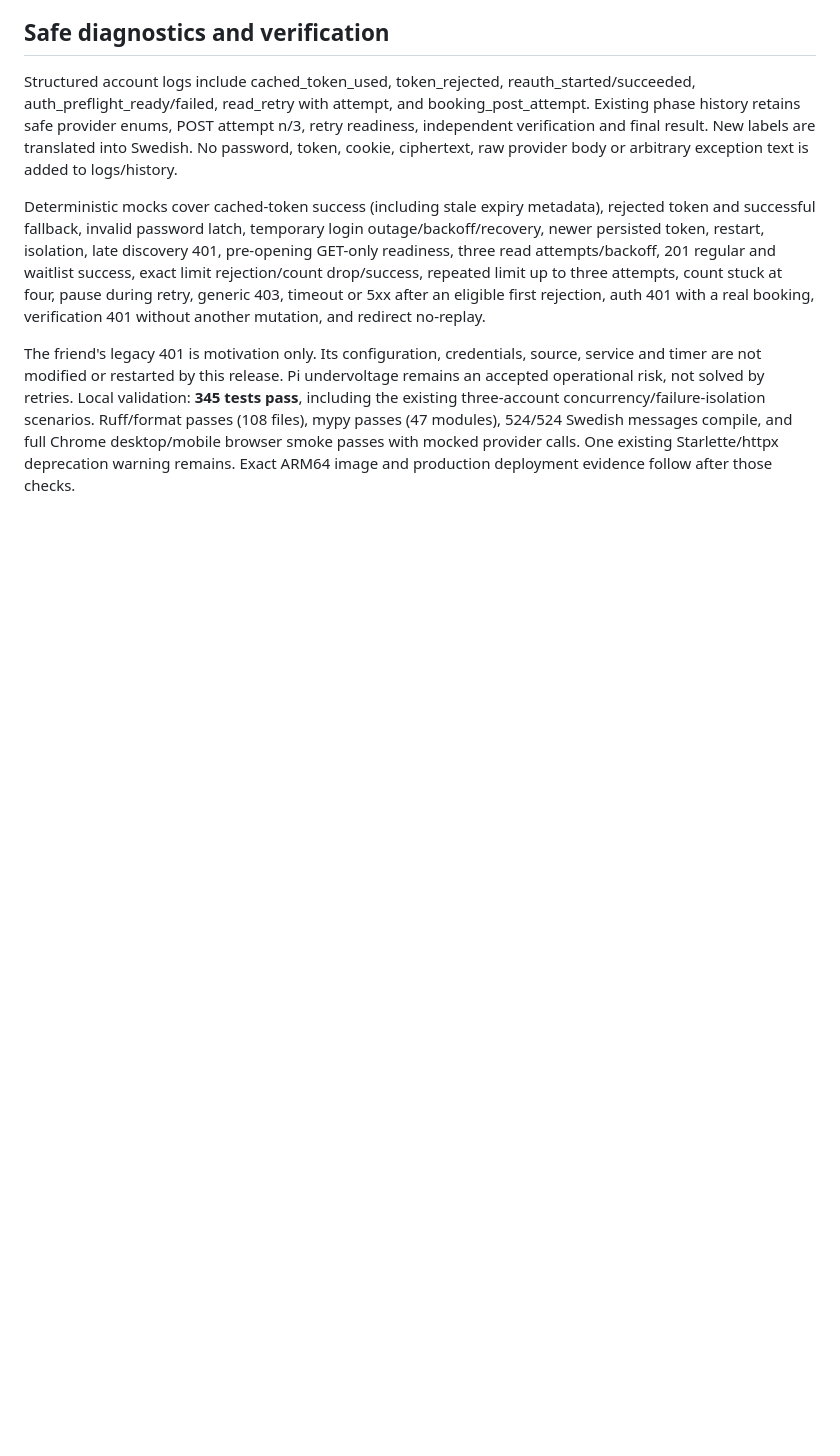
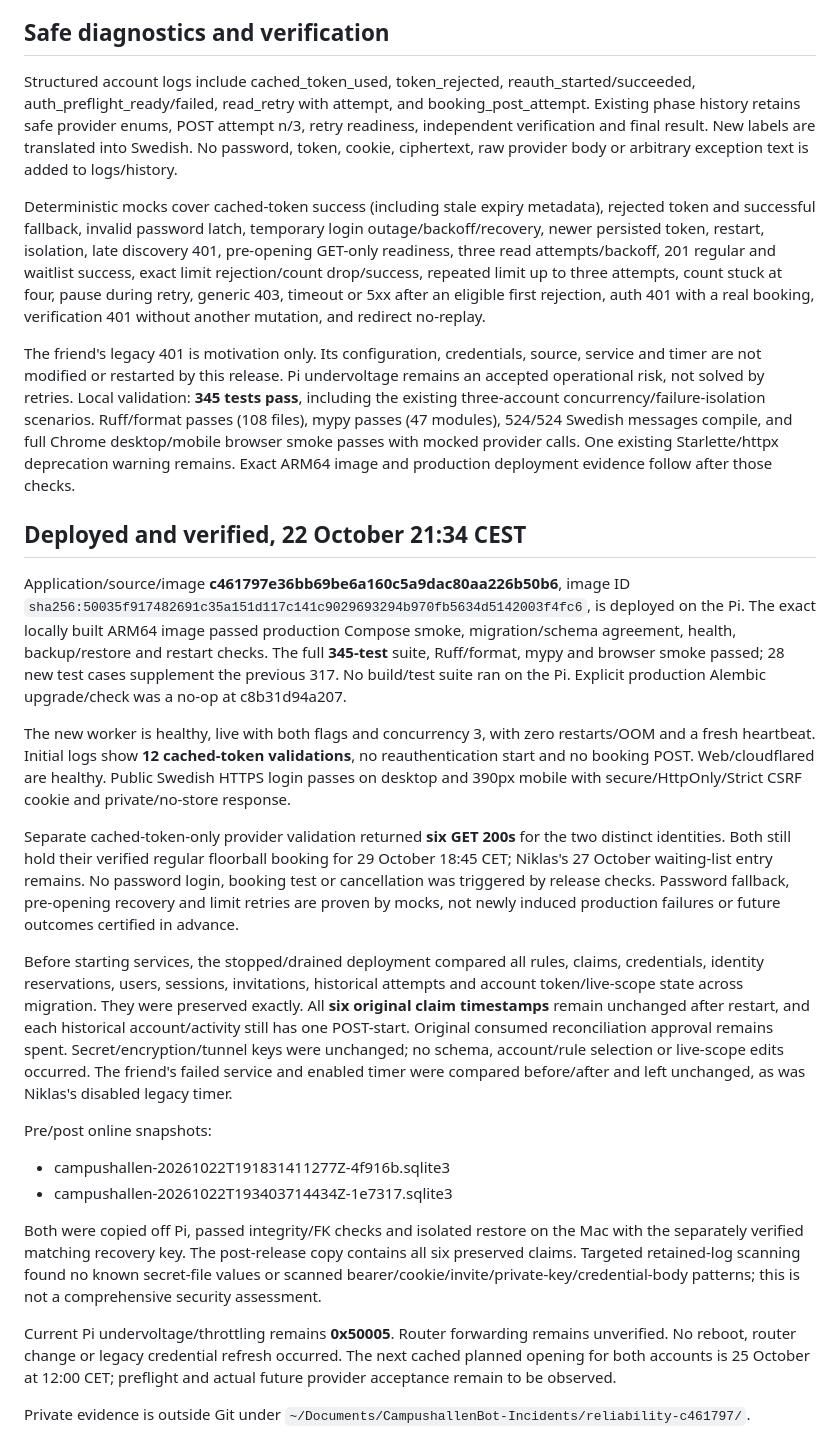
Before and after one commit to NillRudd/campushallen-booking-bot, a Markdown page: docs/booking-reliability.md, the part around the change. Drawn GitHub-style; blank space fills up the shorter version.

Commit message:
docs: record verified authentication and retry reliability deployment

```diff
--- a/docs/booking-reliability.md
+++ b/docs/booking-reliability.md
@@ -129,3 +129,55 @@ passes (47 modules), 524/524 Swedish messages compile, and full Chrome
 desktop/mobile browser smoke passes with mocked provider calls. One existing
 Starlette/httpx deprecation warning remains. Exact ARM64 image and production
 deployment evidence follow after those checks.
+
+## Deployed and verified, 22 October 21:34 CEST
+
+Application/source/image **c461797e36bb69be6a160c5a9dac80aa226b50b6**, image ID
+`sha256:50035f917482691c35a151d117c141c9029693294b970fb5634d5142003f4fc6`,
+is deployed on the Pi. The exact locally built ARM64 image passed production
+Compose smoke, migration/schema agreement, health, backup/restore and restart
+checks. The full **345-test** suite, Ruff/format, mypy and browser smoke passed;
+28 new test cases supplement the previous 317. No build/test suite ran on the Pi.
+Explicit production Alembic upgrade/check was a no-op at c8b31d94a207.
+
+The new worker is healthy, live with both flags and concurrency 3, with zero
+restarts/OOM and a fresh heartbeat. Initial logs show **12 cached-token
+validations**, no reauthentication start and no booking POST. Web/cloudflared
+are healthy. Public Swedish HTTPS login passes on desktop and 390px mobile with
+secure/HttpOnly/Strict CSRF cookie and private/no-store response.
+
+Separate cached-token-only provider validation returned **six GET 200s** for
+the two distinct identities. Both still hold their verified regular floorball
+booking for 29 October 18:45 CET; Niklas's 27 October waiting-list entry remains.
+No password login, booking test or cancellation was triggered by release checks.
+Password fallback, pre-opening recovery and limit retries are proven by mocks,
+not newly induced production failures or future outcomes certified in advance.
+
+Before starting services, the stopped/drained deployment compared all rules,
+claims, credentials, identity reservations, users, sessions, invitations,
+historical attempts and account token/live-scope state across migration. They
+were preserved exactly. All **six original claim timestamps** remain unchanged
+after restart, and each historical account/activity still has one POST-start.
+Original consumed reconciliation approval remains spent. Secret/encryption/tunnel
+keys were unchanged; no schema, account/rule selection or live-scope edits occurred.
+The friend's failed service and enabled timer were compared before/after and
+left unchanged, as was Niklas's disabled legacy timer.
+
+Pre/post online snapshots:
+
+- campushallen-20261022T191831411277Z-4f916b.sqlite3
+- campushallen-20261022T193403714434Z-1e7317.sqlite3
+
+Both were copied off Pi, passed integrity/FK checks and isolated restore on the
+Mac with the separately verified matching recovery key. The post-release copy
+contains all six preserved claims. Targeted retained-log scanning found no known
+secret-file values or scanned bearer/cookie/invite/private-key/credential-body
+patterns; this is not a comprehensive security assessment.
+
+Current Pi undervoltage/throttling remains **0x50005**. Router forwarding remains
+unverified. No reboot, router change or legacy credential refresh occurred.
+The next cached planned opening for both accounts is 25 October at 12:00 CET;
+preflight and actual future provider acceptance remain to be observed.
+
+Private evidence is outside Git under
+`~/Documents/CampushallenBot-Incidents/reliability-c461797/`.
```
Also changed, not shown: docs/production-validation.md (+10 -0 lines), docs/release-readiness.md (+6 -0 lines).
